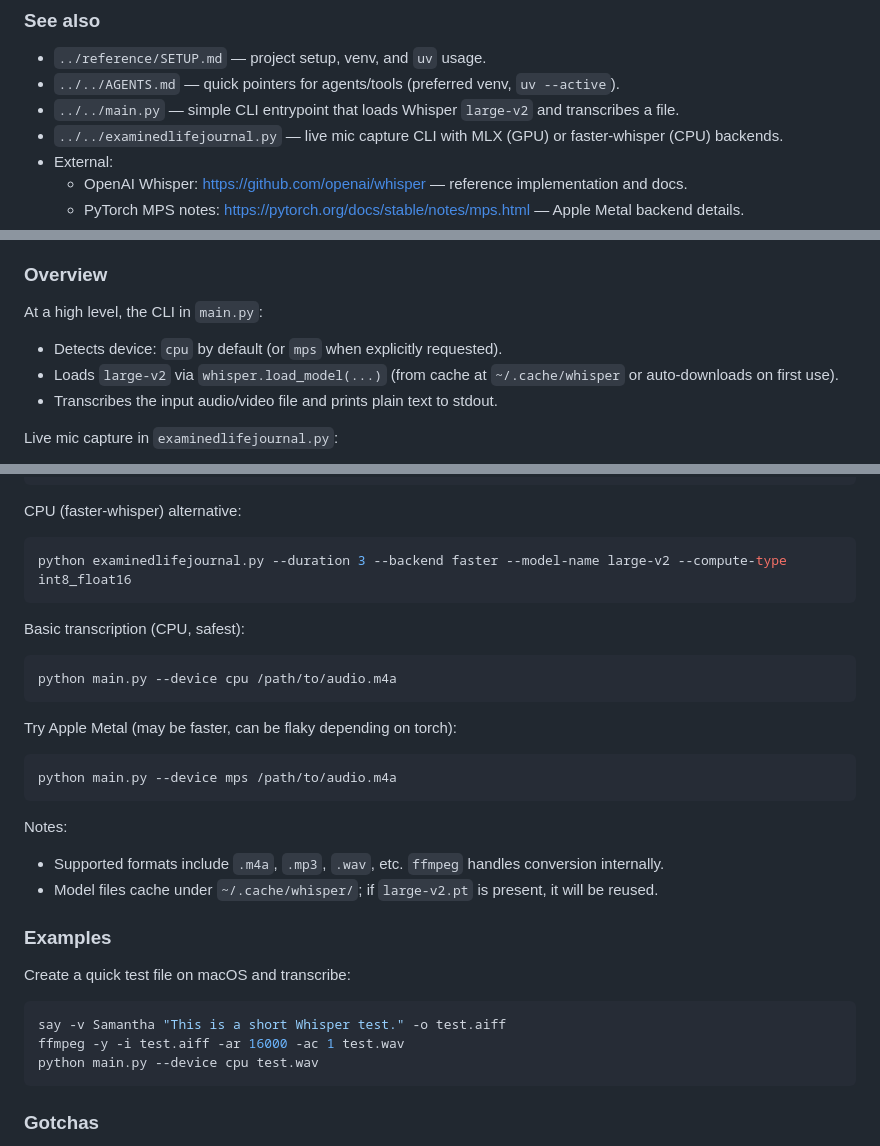
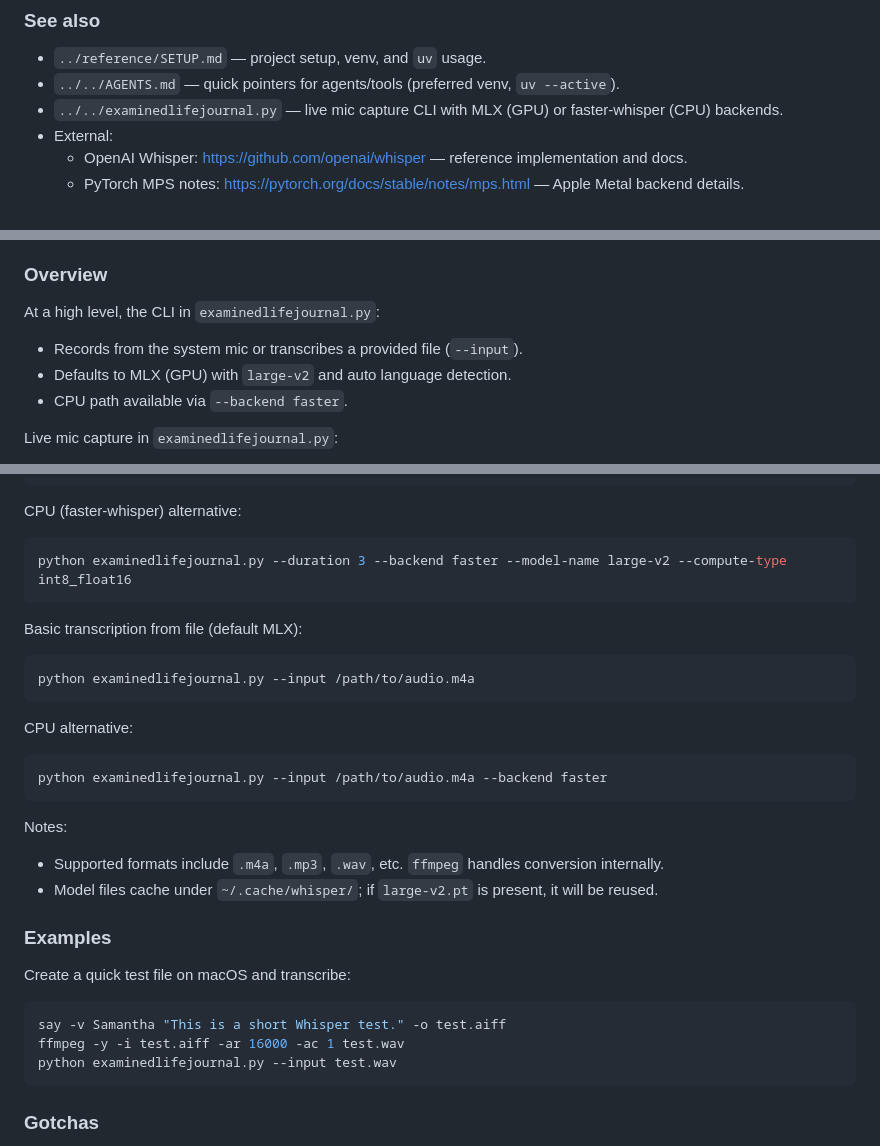
Before and after one commit to gregdetre/healthyselfjournal, a Markdown page: docs/reference/AUDIO_VOICE_RECOGNITION_WHISPER.md, 3 parts joined by grey strips. Drawn GitHub-style.

Commit message:
docs: align reference docs with new CLI and MLX default
Planning doc: docs/planning/250917a_voice_journaling_app_v1.md

- Replace main.py references with examinedlifejournal.py

- Document MLX default, faster-whisper CPU alternative

- Update example commands accordingly

````diff
--- a/docs/reference/AUDIO_VOICE_RECOGNITION_WHISPER.md
+++ b/docs/reference/AUDIO_VOICE_RECOGNITION_WHISPER.md
@@ -6,7 +6,6 @@ This document describes how we run OpenAI Whisper locally for audio transcriptio
 ### See also
 - `../reference/SETUP.md` — project setup, venv, and `uv` usage.
 - `../../AGENTS.md` — quick pointers for agents/tools (preferred venv, `uv --active`).
-- `../../main.py` — simple CLI entrypoint that loads Whisper `large-v2` and transcribes a file.
  - `../../examinedlifejournal.py` — live mic capture CLI with MLX (GPU) or faster‑whisper (CPU) backends.
 - External:
   - OpenAI Whisper: https://github.com/openai/whisper — reference implementation and docs.
@@ -21,10 +20,10 @@ This document describes how we run OpenAI Whisper locally for audio transcriptio
 - Use system `ffmpeg` for audio handling.
 
 ### Overview
-At a high level, the CLI in `main.py`:
-- Detects device: `cpu` by default (or `mps` when explicitly requested).
-- Loads `large-v2` via `whisper.load_model(...)` (from cache at `~/.cache/whisper` or auto‑downloads on first use).
-- Transcribes the input audio/video file and prints plain text to stdout.
+At a high level, the CLI in `examinedlifejournal.py`:
+- Records from the system mic or transcribes a provided file (`--input`).
+- Defaults to MLX (GPU) with `large-v2` and auto language detection.
+- CPU path available via `--backend faster`.
 
 Live mic capture in `examinedlifejournal.py`:
 - Records from the system mic with `ffmpeg` (until RETURN or for `--duration` seconds)
@@ -54,13 +53,13 @@ CPU (faster-whisper) alternative:
 python examinedlifejournal.py --duration 3 --backend faster --model-name large-v2 --compute-type int8_float16
 ```
 
-Basic transcription (CPU, safest):
+Basic transcription from file (default MLX):
 ```bash
-python main.py --device cpu /path/to/audio.m4a
+python examinedlifejournal.py --input /path/to/audio.m4a
 ```
-Try Apple Metal (may be faster, can be flaky depending on torch):
+CPU alternative:
 ```bash
-python main.py --device mps /path/to/audio.m4a
+python examinedlifejournal.py --input /path/to/audio.m4a --backend faster
 ```
 Notes:
 - Supported formats include `.m4a`, `.mp3`, `.wav`, etc. `ffmpeg` handles conversion internally.
@@ -71,7 +70,7 @@ Create a quick test file on macOS and transcribe:
 ```bash
 say -v Samantha "This is a short Whisper test." -o test.aiff
 ffmpeg -y -i test.aiff -ar 16000 -ac 1 test.wav
-python main.py --device cpu test.wav
+python examinedlifejournal.py --input test.wav
 ```
 
 ### Gotchas
````
Also changed, not shown: docs/reference/SETUP.md (+3 -3 lines).
